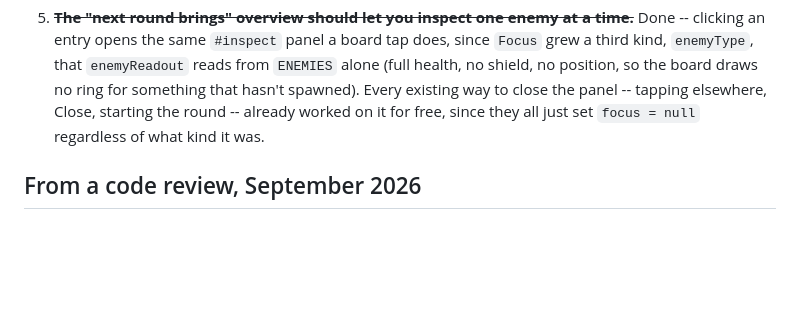
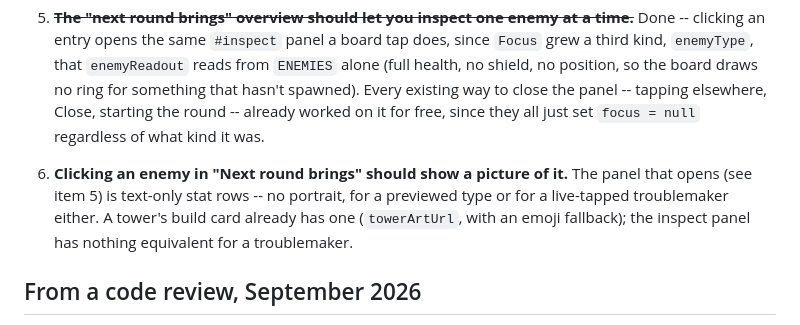
Before and after one commit to BackgammonGameDK/seniors-td, a Markdown page: TODO.md, the part around the change. Drawn GitHub-style; blank space fills up the shorter version.

Commit message:
Add a follow-up note: show a picture in the enemy inspect panel
Neither the round-preview click nor a live board tap puts a portrait in the
panel, only text stat rows -- towers already get one on their build card.

Co-Authored-By: Claude Sonnet 5 <noreply@anthropic.com>

```diff
--- a/TODO.md
+++ b/TODO.md
@@ -82,6 +82,12 @@ Noticed at the board rather than in the code.
    Every existing way to close the panel -- tapping elsewhere, Close,
    starting the round -- already worked on it for free, since they all just
    set `focus = null` regardless of what kind it was.
+
+6. **Clicking an enemy in "Next round brings" should show a picture of it.**
+   The panel that opens (see item 5) is text-only stat rows -- no portrait,
+   for a previewed type or for a live-tapped troublemaker either. A tower's
+   build card already has one (`towerArtUrl`, with an emoji fallback); the
+   inspect panel has nothing equivalent for a troublemaker.
 
 ## From a code review, September 2026
 
```
